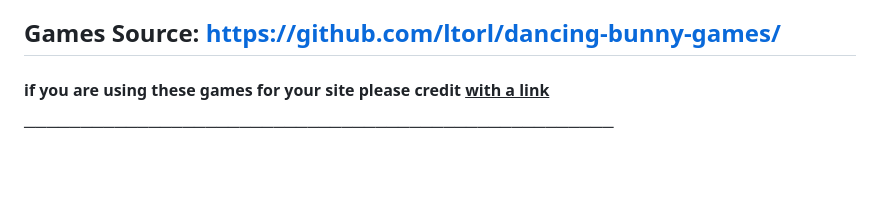
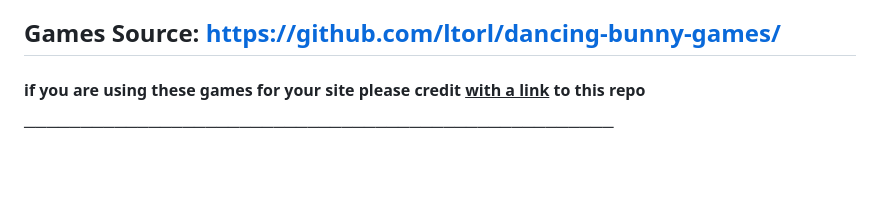
Before and after one commit to ltorl/dancing-bunny, a Markdown page: README.md, the part around the change. Rendered like a GitHub page.

```diff
--- a/README.md
+++ b/README.md
@@ -128,7 +128,7 @@ https://raw.githubusercontent.com/ltorl/dancing-bunny/refs/heads/main/datauri.tx
 
 ## Games Source: https://github.com/ltorl/dancing-bunny-games/
 
-#### if you are using these games for your site please credit <ins>with a link</ins>
+#### if you are using these games for your site please credit <ins>with a link</ins> to this repo
 
 ────────────────────────────────────────────────────
 
```
